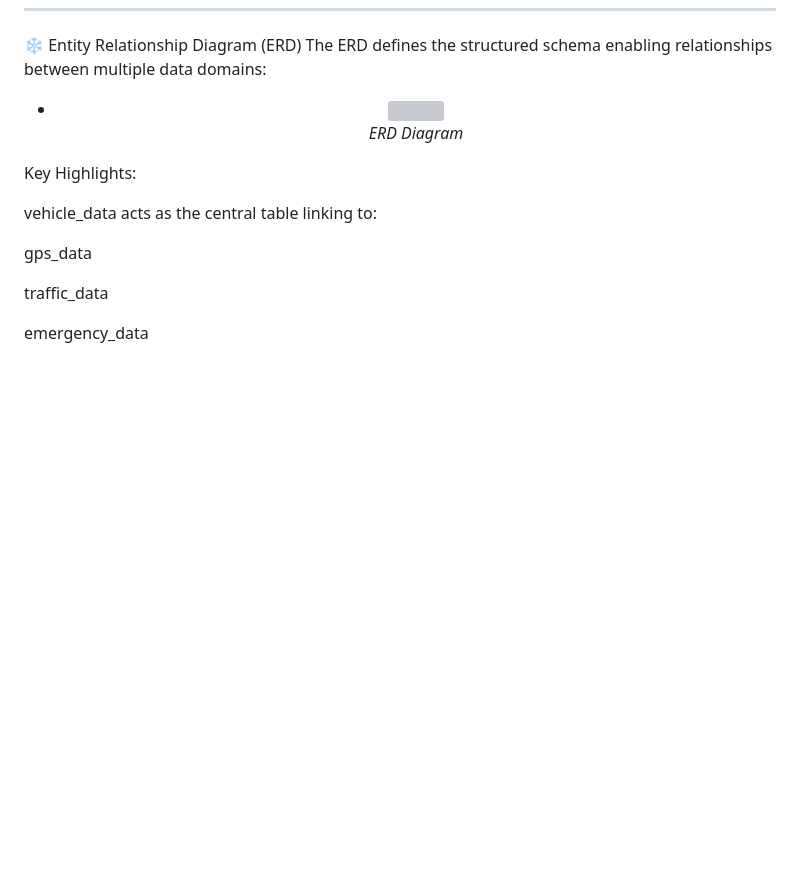
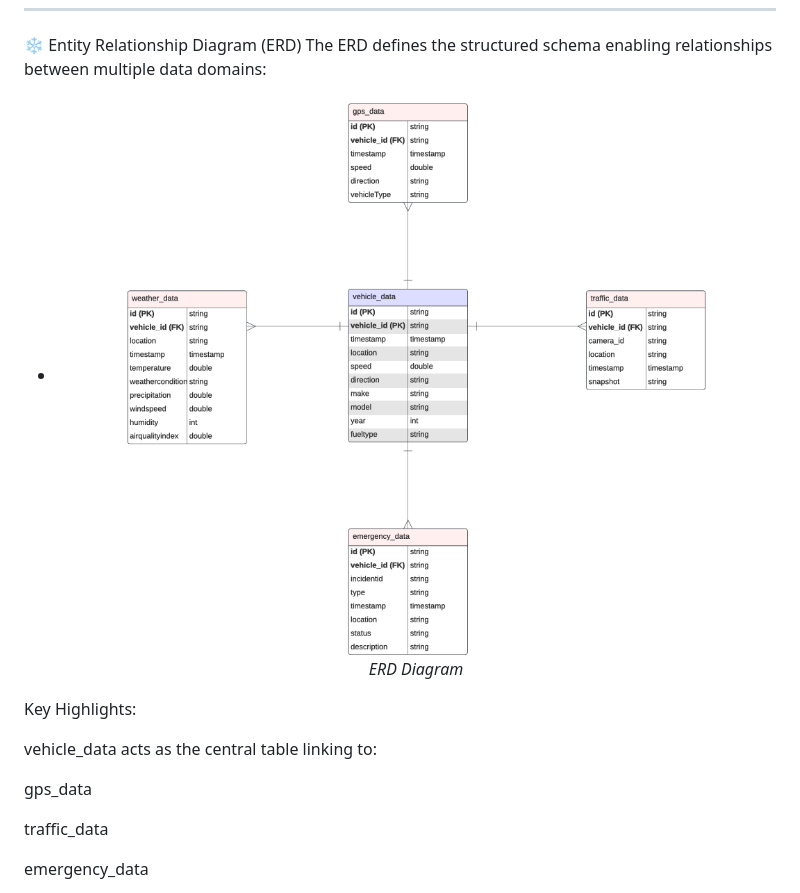
Before and after one commit to siza94/Smart-City-AWS-Streaming-Data-Engineering-Project, a Markdown page: README.md, the part around one of its changes. Rendered like a GitHub page; blank space fills up the shorter version; grey boxes are pictures that could not be loaded.

```diff
--- a/README.md
+++ b/README.md
@@ -140,7 +140,7 @@ Geospatial and time-series insights
 The ERD defines the structured schema enabling relationships between multiple data domains:
 
 - <p align="center">
-  <img src="ERD_Diagram.pdf" width="600">
+  <img src="ERD_Diagram.png" width="600">
   <br />
   <em>ERD Diagram</em>
 </p>
```
Also changed, not shown: other parts of README.md (+1 -1 lines).
